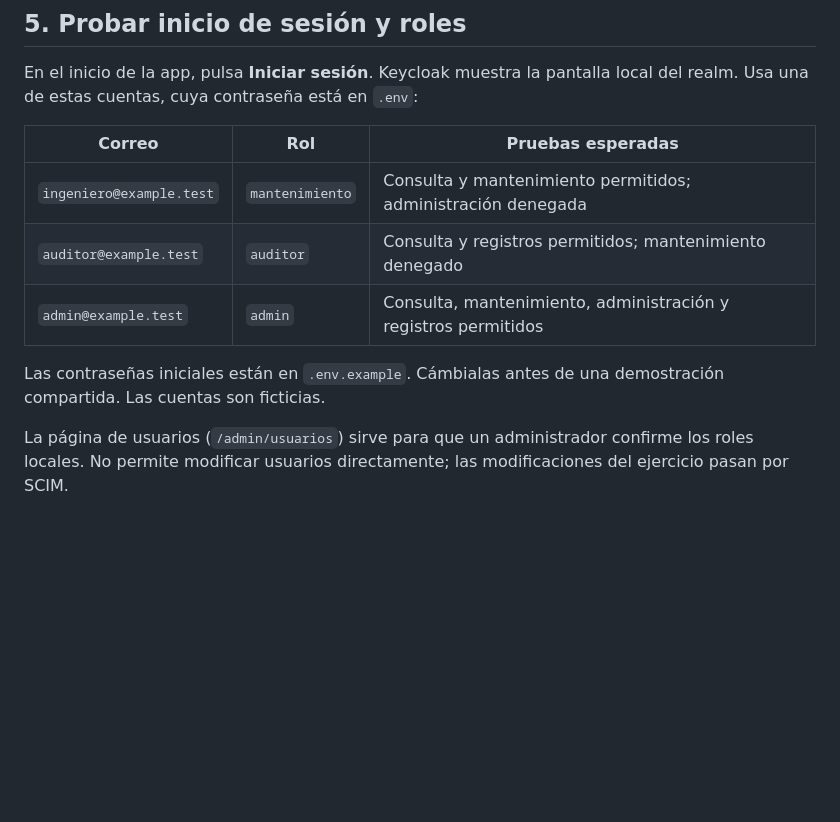
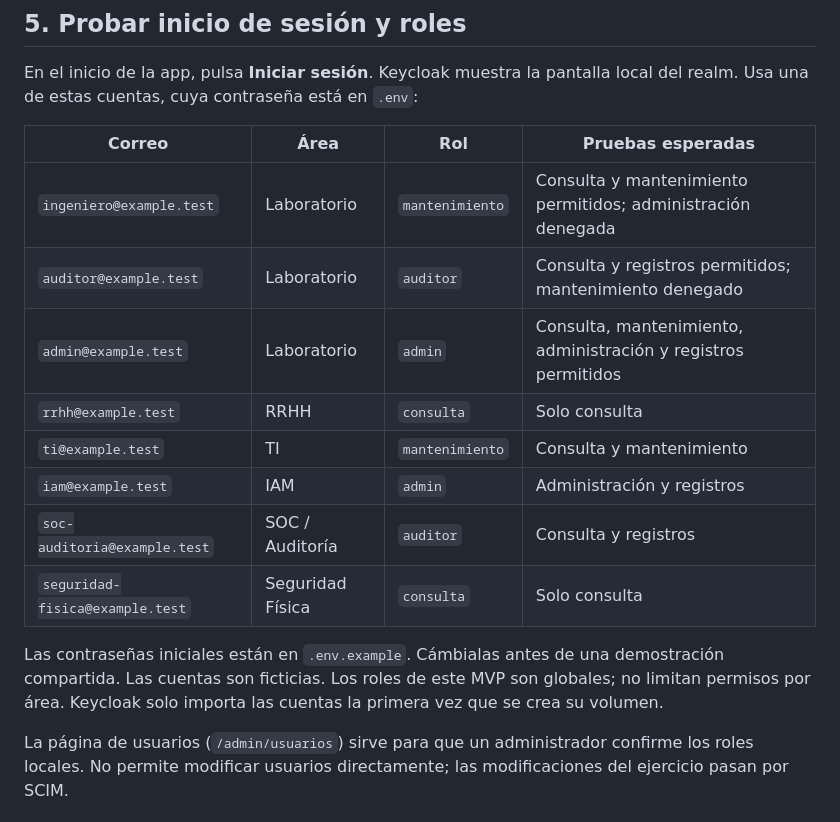
Before and after one commit to ElShapie/identity-access-lab-mvp, a Markdown page: docs/GUIA_INSTALACION.md, the part around the change. Rendered like a GitHub page; blank space fills up the shorter version.

Commit message:
Document area owner accounts in setup guide

```diff
--- a/docs/GUIA_INSTALACION.md
+++ b/docs/GUIA_INSTALACION.md
@@ -76,13 +76,18 @@ Resultado esperado: `{"status":"ok"}`. Abre después <http://localhost:8000>.
 
 En el inicio de la app, pulsa **Iniciar sesión**. Keycloak muestra la pantalla local del realm. Usa una de estas cuentas, cuya contraseña está en `.env`:
 
-| Correo | Rol | Pruebas esperadas |
-|---|---|---|
-| `ingeniero@example.test` | `mantenimiento` | Consulta y mantenimiento permitidos; administración denegada |
-| `auditor@example.test` | `auditor` | Consulta y registros permitidos; mantenimiento denegado |
-| `admin@example.test` | `admin` | Consulta, mantenimiento, administración y registros permitidos |
+| Correo | Área | Rol | Pruebas esperadas |
+|---|---|---|---|
+| `ingeniero@example.test` | Laboratorio | `mantenimiento` | Consulta y mantenimiento permitidos; administración denegada |
+| `auditor@example.test` | Laboratorio | `auditor` | Consulta y registros permitidos; mantenimiento denegado |
+| `admin@example.test` | Laboratorio | `admin` | Consulta, mantenimiento, administración y registros permitidos |
+| `rrhh@example.test` | RRHH | `consulta` | Solo consulta |
+| `ti@example.test` | TI | `mantenimiento` | Consulta y mantenimiento |
+| `iam@example.test` | IAM | `admin` | Administración y registros |
+| `soc-auditoria@example.test` | SOC / Auditoría | `auditor` | Consulta y registros |
+| `seguridad-fisica@example.test` | Seguridad Física | `consulta` | Solo consulta |
 
-Las contraseñas iniciales están en `.env.example`. Cámbialas antes de una demostración compartida. Las cuentas son ficticias.
+Las contraseñas iniciales están en `.env.example`. Cámbialas antes de una demostración compartida. Las cuentas son ficticias. Los roles de este MVP son globales; no limitan permisos por área. Keycloak solo importa las cuentas la primera vez que se crea su volumen.
 
 La página de usuarios (`/admin/usuarios`) sirve para que un administrador confirme los roles locales. No permite modificar usuarios directamente; las modificaciones del ejercicio pasan por SCIM.
 
```
